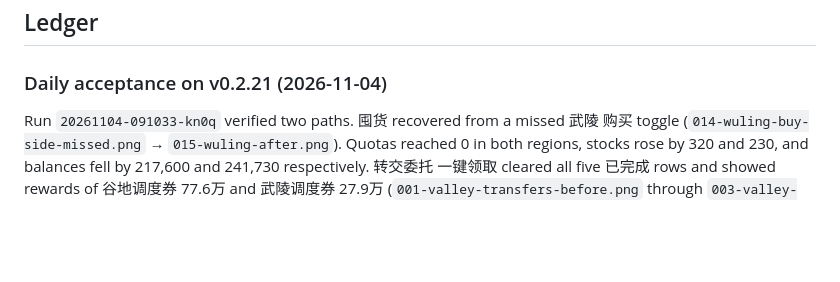
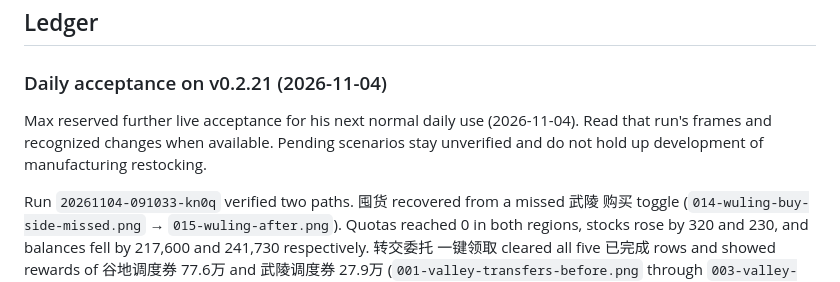
Before and after one commit to max1874/endfield-cloud, a Markdown page: GOAL.md, the part around the change. Drawn GitHub-style; blank space fills up the shorter version.

Commit message:
Defer live acceptance to normal daily use

```diff
--- a/GOAL.md
+++ b/GOAL.md
@@ -124,6 +124,10 @@ Order follows value and dependency. MaaEnd name in brackets for reference.
 
 ### Daily acceptance on v0.2.21 (2026-11-04)
 
+Max reserved further live acceptance for his next normal daily use (2026-11-04).
+Read that run's frames and recognized changes when available. Pending scenarios
+stay unverified and do not hold up development of manufacturing restocking.
+
 Run `20261104-091033-kn0q` verified two paths. 囤货 recovered from a missed 武陵
 购买 toggle (`014-wuling-buy-side-missed.png` → `015-wuling-after.png`). Quotas
 reached 0 in both regions, stocks rose by 320 and 230, and balances fell by
```
Also changed, not shown: TODO.md (+3 -1 lines).
